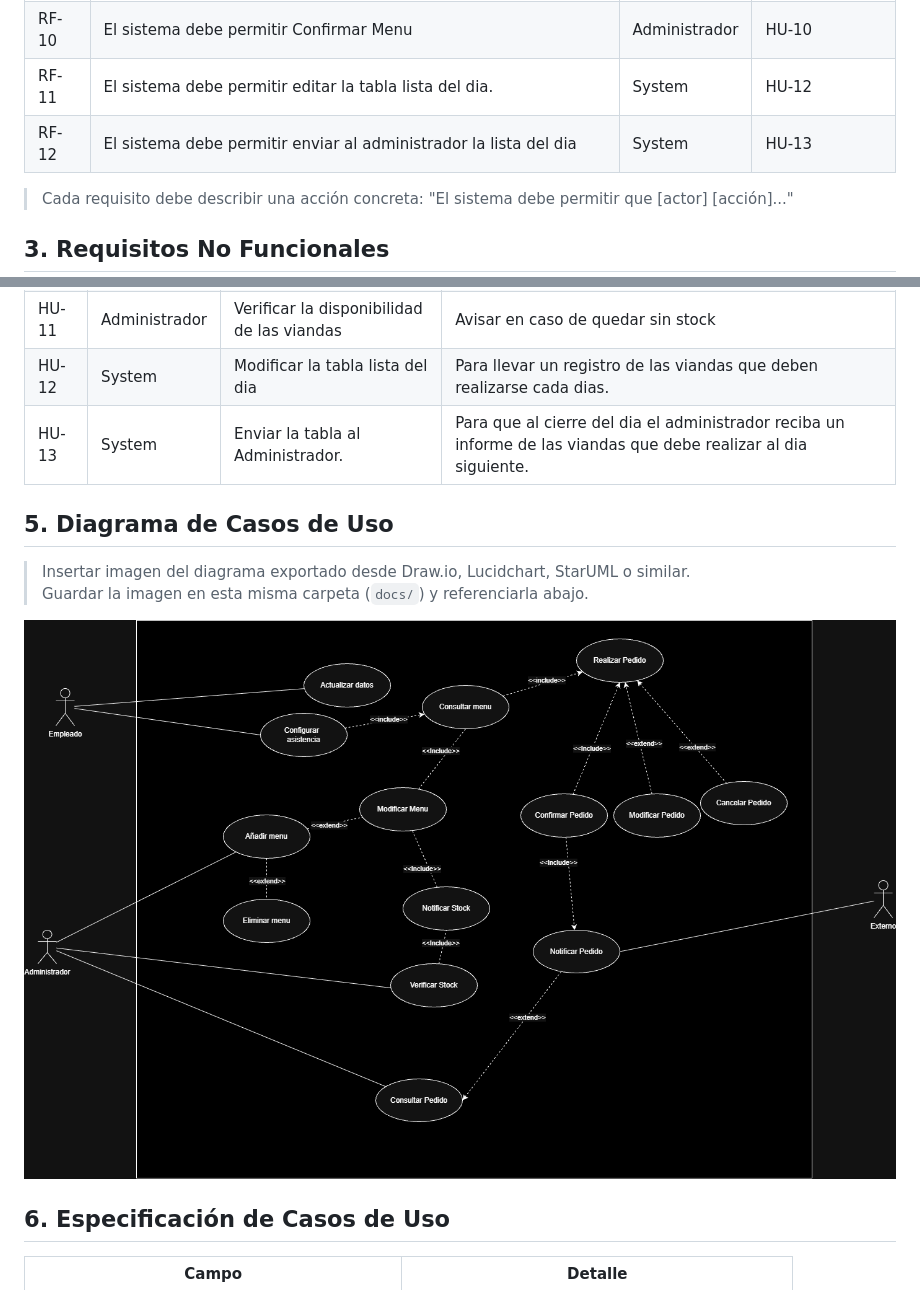
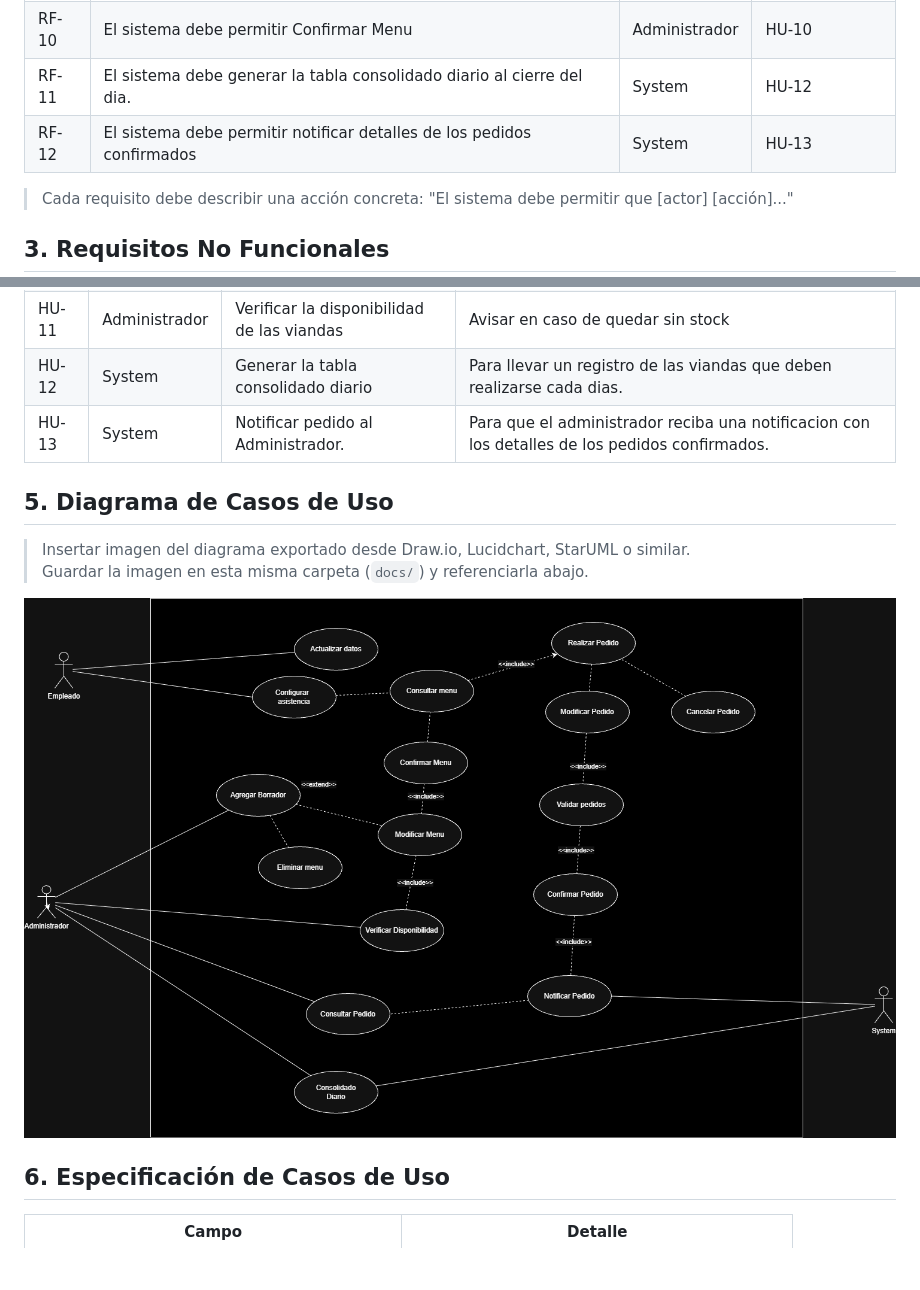
Before and after one commit to devfernandez02-svg/PP1-2026-grupo2, a Markdown page: docs/entrega-1-analisis.md, 2 parts joined by grey strips. Rendered like a GitHub page; pictures changed too: docs/Diagrama_caso_de_ uso(2).png (deleted), docs/Diagrama_caso_de_ uso(5).png (added); blank space fills up the shorter version.

Commit message:
Correciones 2

```diff
--- a/docs/entrega-1-analisis.md
+++ b/docs/entrega-1-analisis.md
@@ -28,8 +28,8 @@
 | RF- 08  |El sistema debe permitir Editar Menu       |  Administrador| HU-08 |
 | RF- 09  |El sistema debe permitir Eliminar Menu     |Administrador| HU-09 |
 | RF- 10  |El sistema debe permitir Confirmar Menu    |Administrador| HU-10 |
-| RF-11 |El sistema debe permitir editar la tabla lista del dia. |System |   HU-12    |
-| RF-12 |El sistema debe permitir enviar al administrador la lista del dia| System | HU-13|
+| RF-11 |El sistema debe  generar la tabla consolidado diario al cierre del dia. |System |   HU-12    |
+| RF-12 |El sistema debe permitir notificar detalles de los pedidos confirmados| System | HU-13|
 
 > Cada requisito debe describir una acción concreta: "El sistema debe permitir que [actor] [acción]..."
 
@@ -62,8 +62,8 @@
 | HU-09 | Administrador | Eliminar    Menu                   | Para poder descartar un menu.|
 | HU-10 | Administrador | Confirmar   Menu                   |Permitir el acceso a los empleados al menu.|
 | HU-11 | Administrador | Verificar la disponibilidad de las viandas | Avisar en caso de quedar sin stock |
-| HU-12 | System       | Modificar la tabla lista del dia | Para llevar un registro de las viandas que deben realizarse cada dias.|
-| HU-13 | System       | Enviar la tabla al Administrador.| Para que al cierre del dia el administrador reciba un informe de las viandas que debe realizar al dia siguiente.|
+| HU-12 | System       | Generar la tabla consolidado diario | Para llevar un registro de las viandas que deben realizarse cada dias.|
+| HU-13 | System       | Notificar pedido al Administrador.| Para que  el administrador reciba una notificacion  con los detalles de los pedidos confirmados.|
 ## 5. Diagrama de Casos de Uso
 
 > Insertar imagen del diagrama exportado desde Draw.io, Lucidchart, StarUML o similar.
```
Also changed, not shown: other parts of docs/entrega-1-analisis.md (+1 -1 lines).
